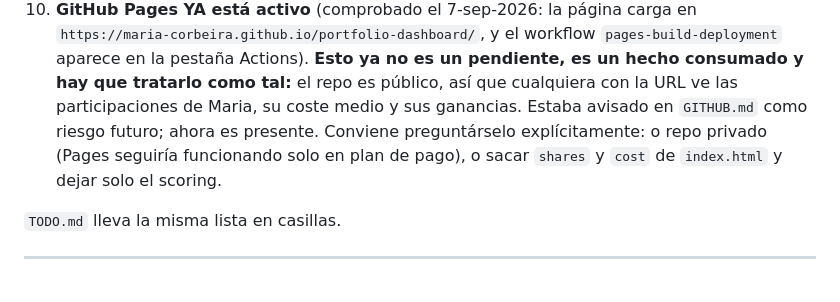
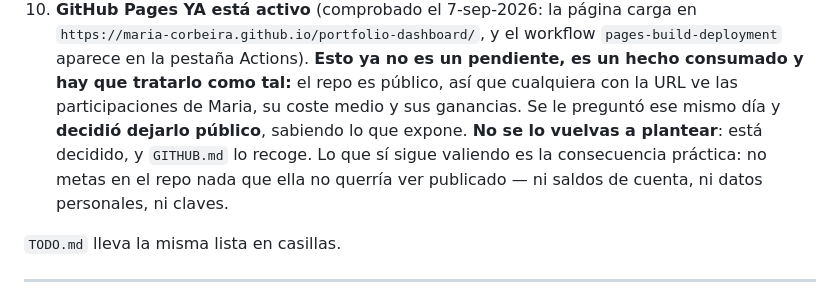
Before and after one commit to maria-corbeira/portfolio-dashboard, a Markdown page: HANDOFF.md, the part around the change. GitHub-like rendering.

```diff
--- a/HANDOFF.md
+++ b/HANDOFF.md
@@ -434,9 +434,10 @@ Ordenado por lo que más desbloquea.
     `pages-build-deployment` aparece en la pestaña Actions). **Esto ya no es un pendiente,
     es un hecho consumado y hay que tratarlo como tal:** el repo es público, así que
     cualquiera con la URL ve las participaciones de Maria, su coste medio y sus ganancias.
-    Estaba avisado en `GITHUB.md` como riesgo futuro; ahora es presente. Conviene
-    preguntárselo explícitamente: o repo privado (Pages seguiría funcionando solo en plan
-    de pago), o sacar `shares` y `cost` de `index.html` y dejar solo el scoring.
+    Se le preguntó ese mismo día y **decidió dejarlo público**, sabiendo lo que expone.
+    **No se lo vuelvas a plantear**: está decidido, y `GITHUB.md` lo recoge. Lo que sí sigue
+    valiendo es la consecuencia práctica: no metas en el repo nada que ella no querría ver
+    publicado — ni saldos de cuenta, ni datos personales, ni claves.
 
 `TODO.md` lleva la misma lista en casillas.
 
```
Also changed, not shown: GITHUB.md (+7 -4 lines).
